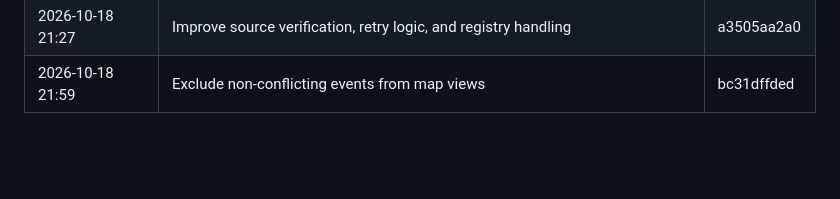
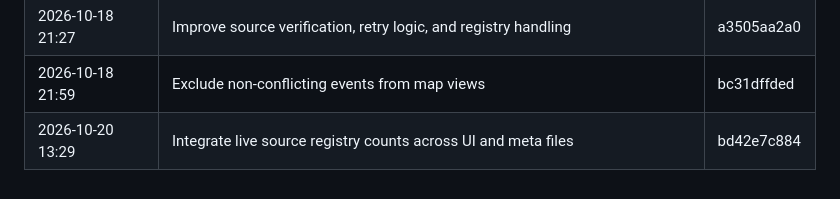
Before and after one commit to indicaindependent/warheatmap, a Markdown page: docs/history/deploy-record.md, the part around one of its changes. Drawn GitHub-style; blank space fills up the shorter version.

Commit message:
Deploy record: 1 new production deploy(s), refreshed from Base44
Regenerated from warheatmap.app's own checkpoint history (583 checkpoints, 274 deployed).

```diff
--- a/docs/history/deploy-record.md
+++ b/docs/history/deploy-record.md
@@ -288,3 +288,4 @@ The curated history is in [CHANGELOG.md](../../CHANGELOG.md). This file is the r
 | 2026-10-18 21:16 | (access-control change, title withheld) | b81fe060e2 |
 | 2026-10-18 21:27 | Improve source verification, retry logic, and registry handling | a3505aa2a0 |
 | 2026-10-18 21:59 | Exclude non-conflicting events from map views | bc31dffded |
+| 2026-10-20 13:29 | Integrate live source registry counts across UI and meta files | bd42e7c884 |
```
Also changed, not shown: other parts of docs/history/deploy-record.md (+2 -2 lines).
